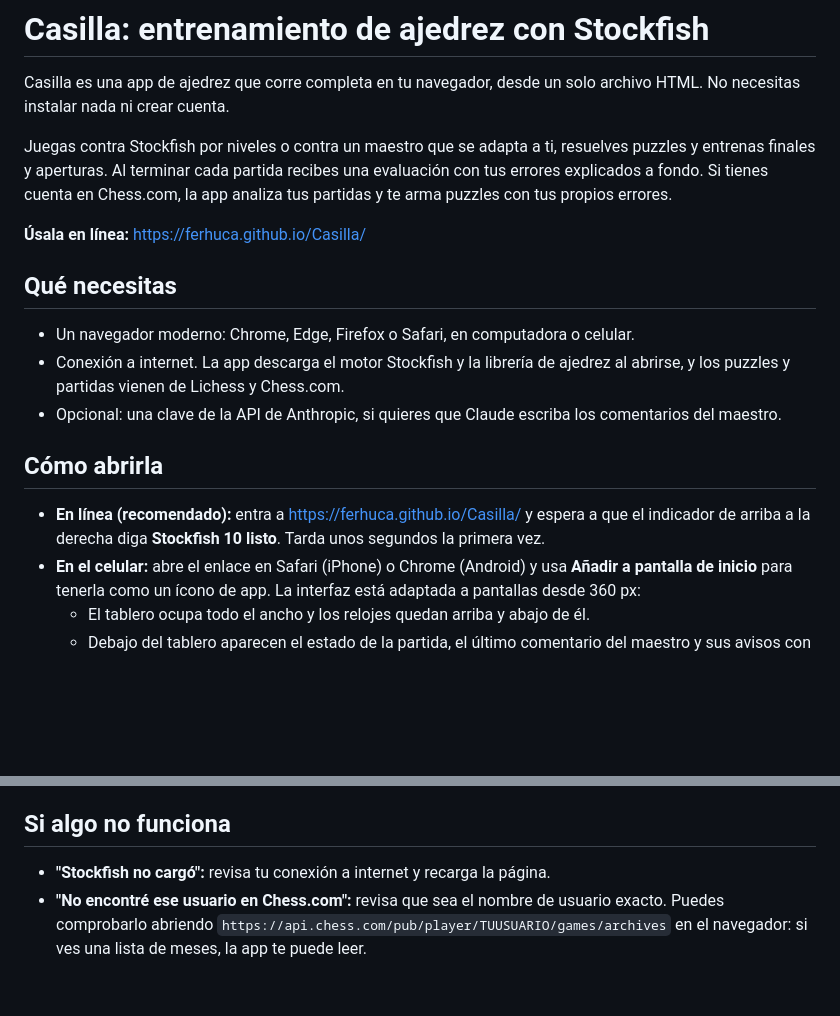
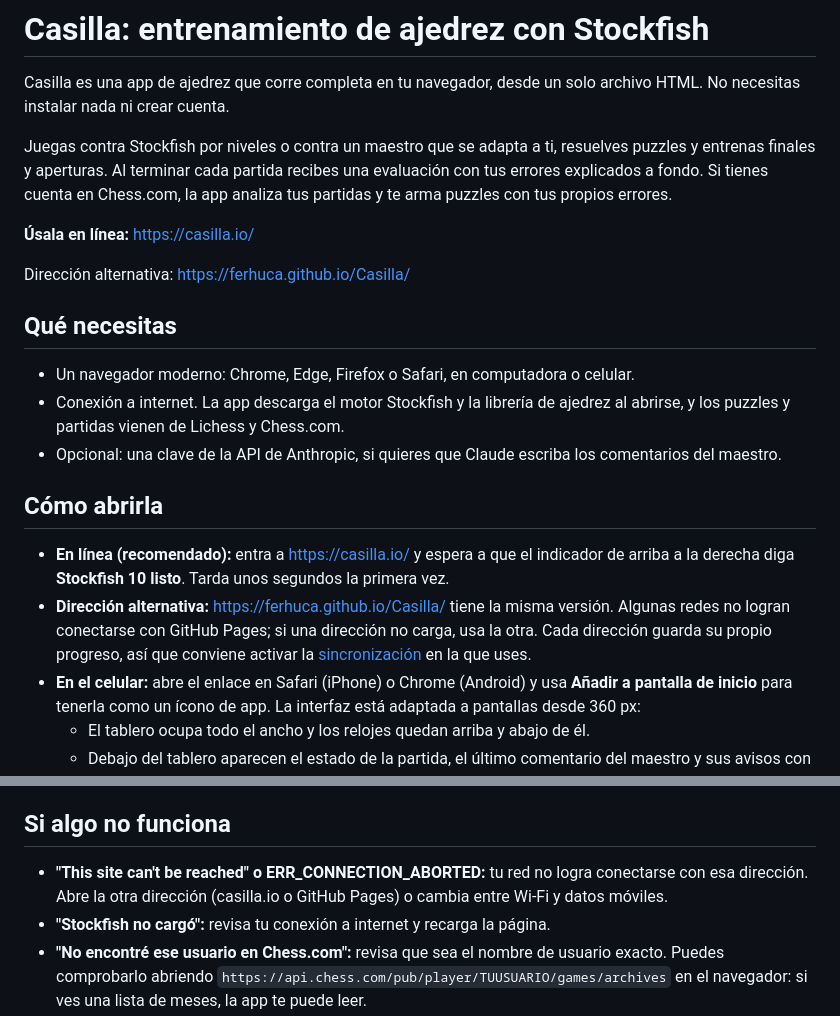
Before and after one commit to FerHuCa/Casilla, a Markdown page: README.md, 2 parts joined by grey strips. GitHub-like rendering; blank space fills up the shorter version.

Commit message:
Agregar casilla.io como dirección principal en el README
Co-Authored-By: Claude Opus 5.5 <noreply@anthropic.com>
Claude-Session: https://claude.ai/code/session_0135fuoLF99CKohCtbMZgs9a

```diff
--- a/README.md
+++ b/README.md
@@ -4,7 +4,9 @@ Casilla es una app de ajedrez que corre completa en tu navegador, desde un solo
 
 Juegas contra Stockfish por niveles o contra un maestro que se adapta a ti, resuelves puzzles y entrenas finales y aperturas. Al terminar cada partida recibes una evaluación con tus errores explicados a fondo. Si tienes cuenta en Chess.com, la app analiza tus partidas y te arma puzzles con tus propios errores.
 
-**Úsala en línea:** https://ferhuca.github.io/Casilla/
+**Úsala en línea:** https://casilla.io/
+
+Dirección alternativa: https://ferhuca.github.io/Casilla/
 
 ## Qué necesitas
 
@@ -14,7 +16,8 @@ Juegas contra Stockfish por niveles o contra un maestro que se adapta a ti, resu
 
 ## Cómo abrirla
 
-- **En línea (recomendado):** entra a https://ferhuca.github.io/Casilla/ y espera a que el indicador de arriba a la derecha diga **Stockfish 10 listo**. Tarda unos segundos la primera vez.
+- **En línea (recomendado):** entra a https://casilla.io/ y espera a que el indicador de arriba a la derecha diga **Stockfish 10 listo**. Tarda unos segundos la primera vez.
+- **Dirección alternativa:** https://ferhuca.github.io/Casilla/ tiene la misma versión. Algunas redes no logran conectarse con GitHub Pages; si una dirección no carga, usa la otra. Cada dirección guarda su propio progreso, así que conviene activar la [sincronización](#sincronizar-entre-computadora-y-celular) en la que uses.
 - **En el celular:** abre el enlace en Safari (iPhone) o Chrome (Android) y usa **Añadir a pantalla de inicio** para tenerla como un ícono de app. La interfaz está adaptada a pantallas desde 360 px:
   - El tablero ocupa todo el ancho y los relojes quedan arriba y abajo de él.
   - Debajo del tablero aparecen el estado de la partida, el último comentario del maestro y sus avisos con los botones **Pensar otra vez** y **Jugarla igual**. Al terminar aparece **Ver evaluación**.
@@ -153,6 +156,7 @@ Para evitar todo esto, activa la [sincronización](#sincronizar-entre-computador
 
 ## Si algo no funciona
 
+- **"This site can't be reached" o ERR_CONNECTION_ABORTED:** tu red no logra conectarse con esa dirección. Abre la otra dirección (casilla.io o GitHub Pages) o cambia entre Wi-Fi y datos móviles.
 - **"Stockfish no cargó":** revisa tu conexión a internet y recarga la página.
 - **"No encontré ese usuario en Chess.com":** revisa que sea el nombre de usuario exacto. Puedes comprobarlo abriendo `https://api.chess.com/pub/player/TUUSUARIO/games/archives` en el navegador: si ves una lista de meses, la app te puede leer.
 - **No aparecen tus partidas de hoy:** Chess.com actualiza sus datos públicos cada 12 a 24 horas.
```
